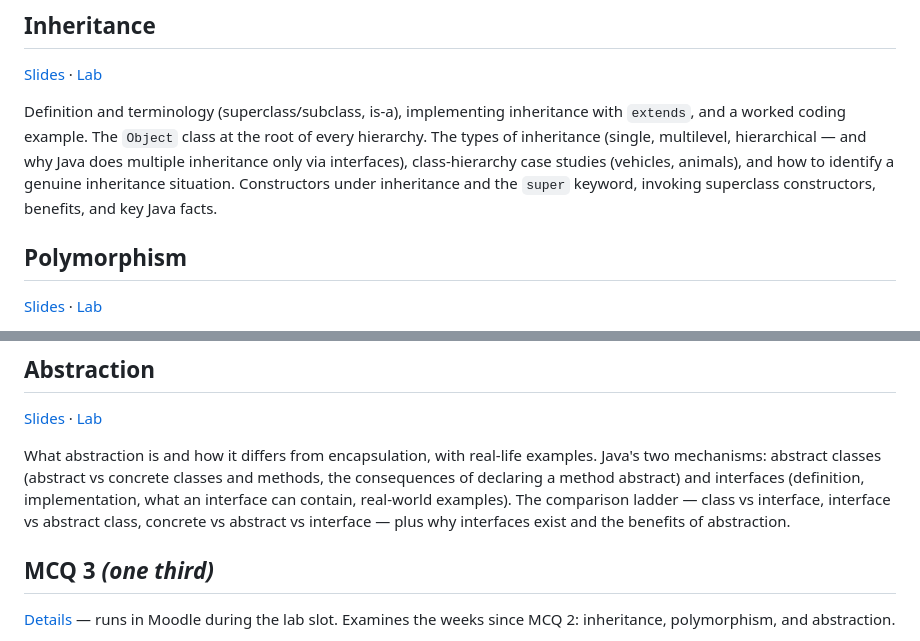
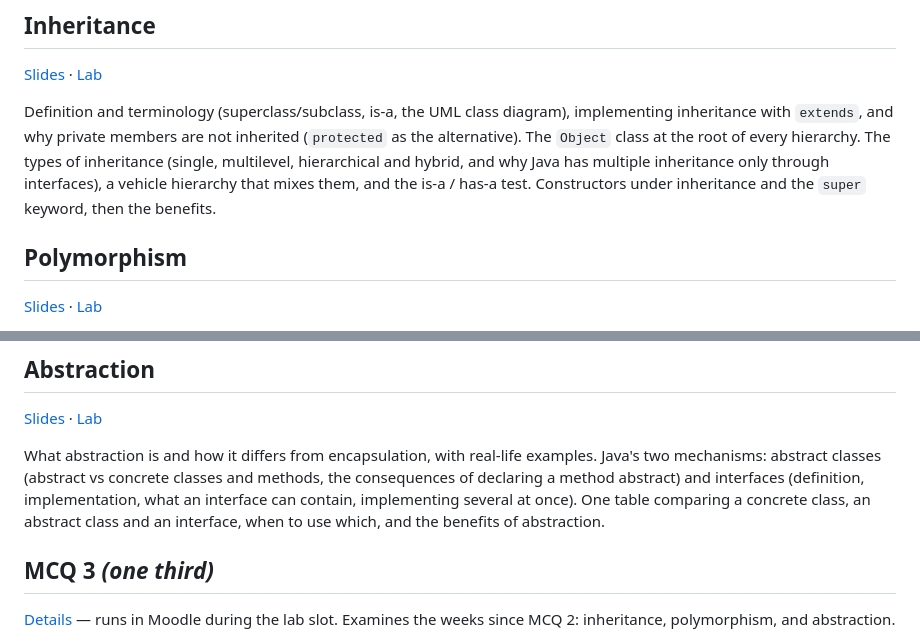
Before and after one commit to danielcregg/object-oriented-computing, a Markdown page: module/module-overview.md, 2 parts joined by grey strips. Rendered like a GitHub page.

Commit message:
docs: sizing numbers and module overview for inheritance and abstraction
AGENTS.md records the two labs' typed lines and modelled times before and
after (inheritance 199 to 106, abstraction 239 to 109) and abstraction's
composition (95%, no longer the 70% outlier). The module overview describes
the rewritten inheritance and abstraction lectures.

Co-Authored-By: Claude Opus 5.5 <noreply@anthropic.com>

```diff
--- a/module/module-overview.md
+++ b/module/module-overview.md
@@ -115,14 +115,13 @@ slot. Examines the weeks since MCQ 1: arrays, strings, and encapsulation.
 [Slides](../lectures-and-labs/week09/inheritance-lecture.md) ·
 [Lab](../lectures-and-labs/week09/inheritance_lab/README.md)
 
-Definition and terminology (superclass/subclass, is-a), implementing
-inheritance with `extends`, and a worked coding example. The `Object`
-class at the root of every hierarchy. The types of inheritance (single,
-multilevel, hierarchical — and why Java does multiple inheritance only via
-interfaces), class-hierarchy case studies (vehicles, animals), and how to
-identify a genuine inheritance situation. Constructors under inheritance
-and the `super` keyword, invoking superclass constructors, benefits, and
-key Java facts.
+Definition and terminology (superclass/subclass, is-a, the UML class
+diagram), implementing inheritance with `extends`, and why private members
+are not inherited (`protected` as the alternative). The `Object` class at
+the root of every hierarchy. The types of inheritance (single, multilevel,
+hierarchical and hybrid, and why Java has multiple inheritance only through
+interfaces), a vehicle hierarchy that mixes them, and the is-a / has-a test.
+Constructors under inheritance and the `super` keyword, then the benefits.
 
 ## Polymorphism
 
@@ -146,9 +145,9 @@ What abstraction is and how it differs from encapsulation, with real-life
 examples. Java's two mechanisms: abstract classes (abstract vs concrete
 classes and methods, the consequences of declaring a method abstract) and
 interfaces (definition, implementation, what an interface can contain,
-real-world examples). The comparison ladder — class vs interface, interface
-vs abstract class, concrete vs abstract vs interface — plus why interfaces
-exist and the benefits of abstraction.
+implementing several at once). One table comparing a concrete class, an
+abstract class and an interface, when to use which, and the benefits of
+abstraction.
 
 ## MCQ 3 *(one third)*
 
```
Also changed, not shown: AGENTS.md (+11 -3 lines).
